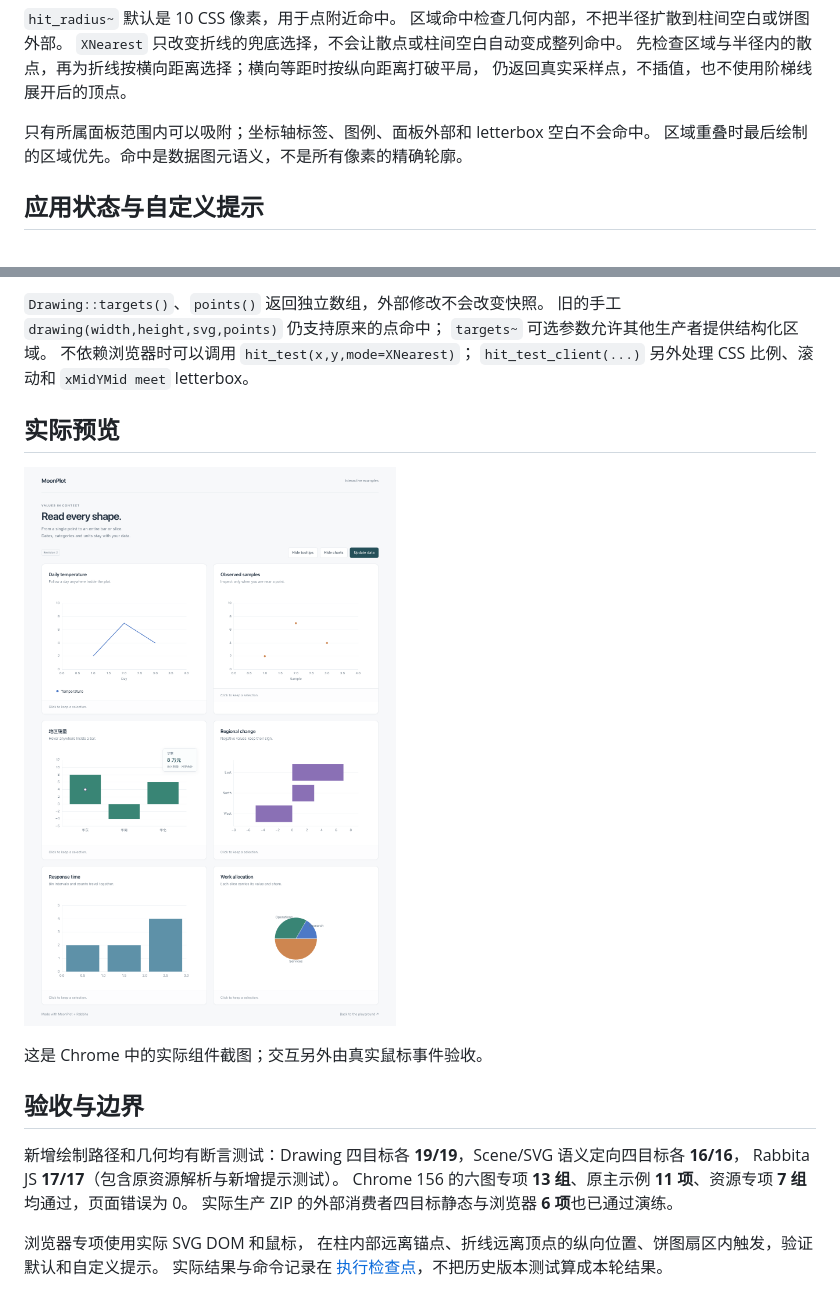
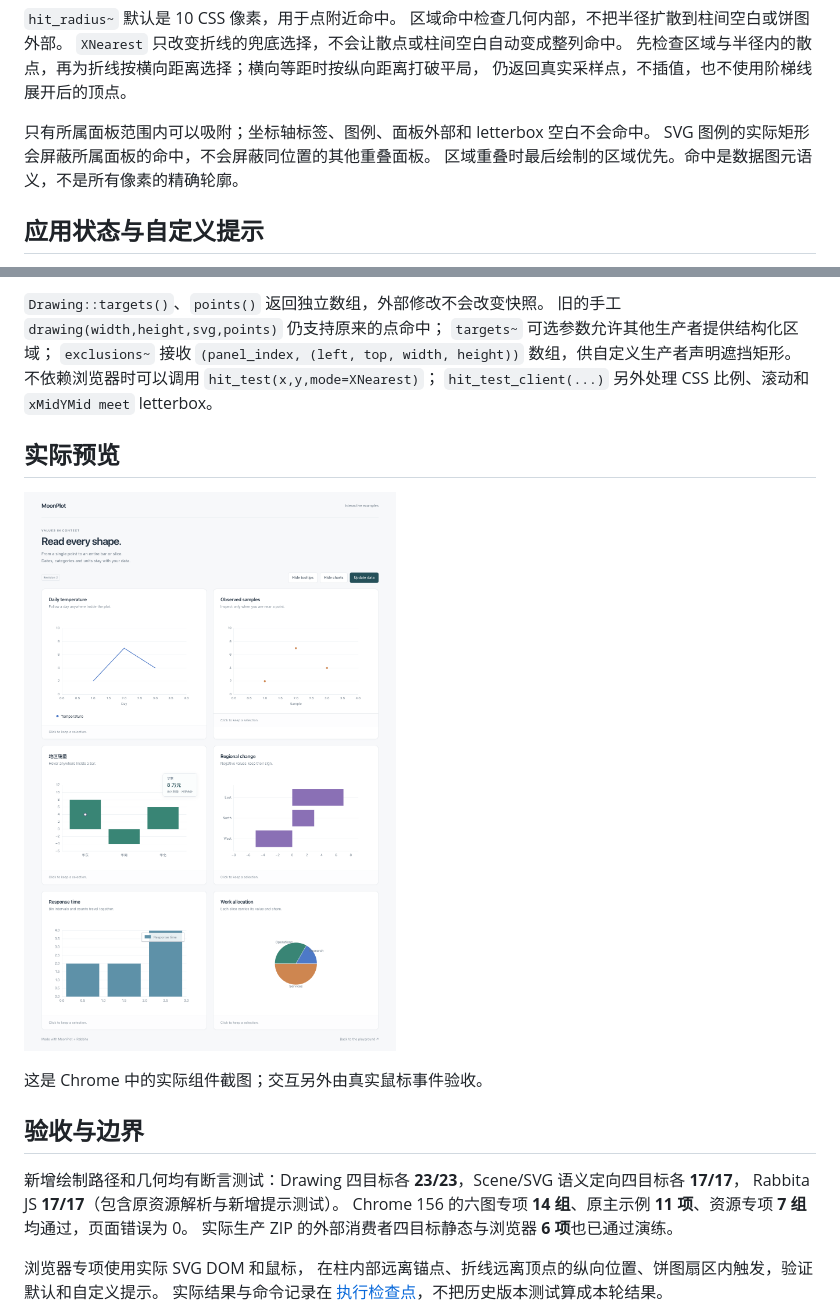
Before and after one commit to moonbit-community/moonplot, a Markdown page: docs/TOOLTIPS.md, 2 parts joined by grey strips. Rendered like a GitHub page; pictures changed too: assets/tooltips.png.

```diff
--- a/docs/TOOLTIPS.md
+++ b/docs/TOOLTIPS.md
@@ -46,6 +46,7 @@ moon add moonbit-community/rabbita@0.16.7
 仍返回真实采样点，不插值，也不使用阶梯线展开后的顶点。
 
 只有所属面板范围内可以吸附；坐标轴标签、图例、面板外部和 letterbox 空白不会命中。
+SVG 图例的实际矩形会屏蔽所属面板的命中，不会屏蔽同位置的其他重叠面板。
 区域重叠时最后绘制的区域优先。命中是数据图元语义，不是所有像素的精确轮廓。
 
 ## 应用状态与自定义提示
@@ -111,7 +112,8 @@ let chart = @plot_dom.view(
 
 `Drawing::targets()`、`points()` 返回独立数组，外部修改不会改变快照。
 旧的手工 `drawing(width,height,svg,points)` 仍支持原来的点命中；
-`targets~` 可选参数允许其他生产者提供结构化区域。
+`targets~` 可选参数允许其他生产者提供结构化区域；
+`exclusions~` 接收 `(panel_index, (left, top, width, height))` 数组，供自定义生产者声明遮挡矩形。
 不依赖浏览器时可以调用 `hit_test(x,y,mode=XNearest)`；
 `hit_test_client(...)` 另外处理 CSS 比例、滚动和 `xMidYMid meet` letterbox。
 
@@ -123,9 +125,9 @@ let chart = @plot_dom.view(
 
 ## 验收与边界
 
-新增绘制路径和几何均有断言测试：Drawing 四目标各 **19/19**，Scene/SVG 语义定向四目标各 **16/16**，
+新增绘制路径和几何均有断言测试：Drawing 四目标各 **23/23**，Scene/SVG 语义定向四目标各 **17/17**，
 Rabbita JS **17/17**（包含原资源解析与新增提示测试）。
-Chrome 156 的六图专项 **13 组**、原主示例 **11 项**、资源专项 **7 组**均通过，页面错误为 0。
+Chrome 156 的六图专项 **14 组**、原主示例 **11 项**、资源专项 **7 组**均通过，页面错误为 0。
 实际生产 ZIP 的外部消费者四目标静态与浏览器 **6 项**也已通过演练。
 
 浏览器专项使用实际 SVG DOM 和鼠标，
```
Also changed, not shown: docs/MIGRATION_STATUS.md (+13 -3 lines), 11 other files.
